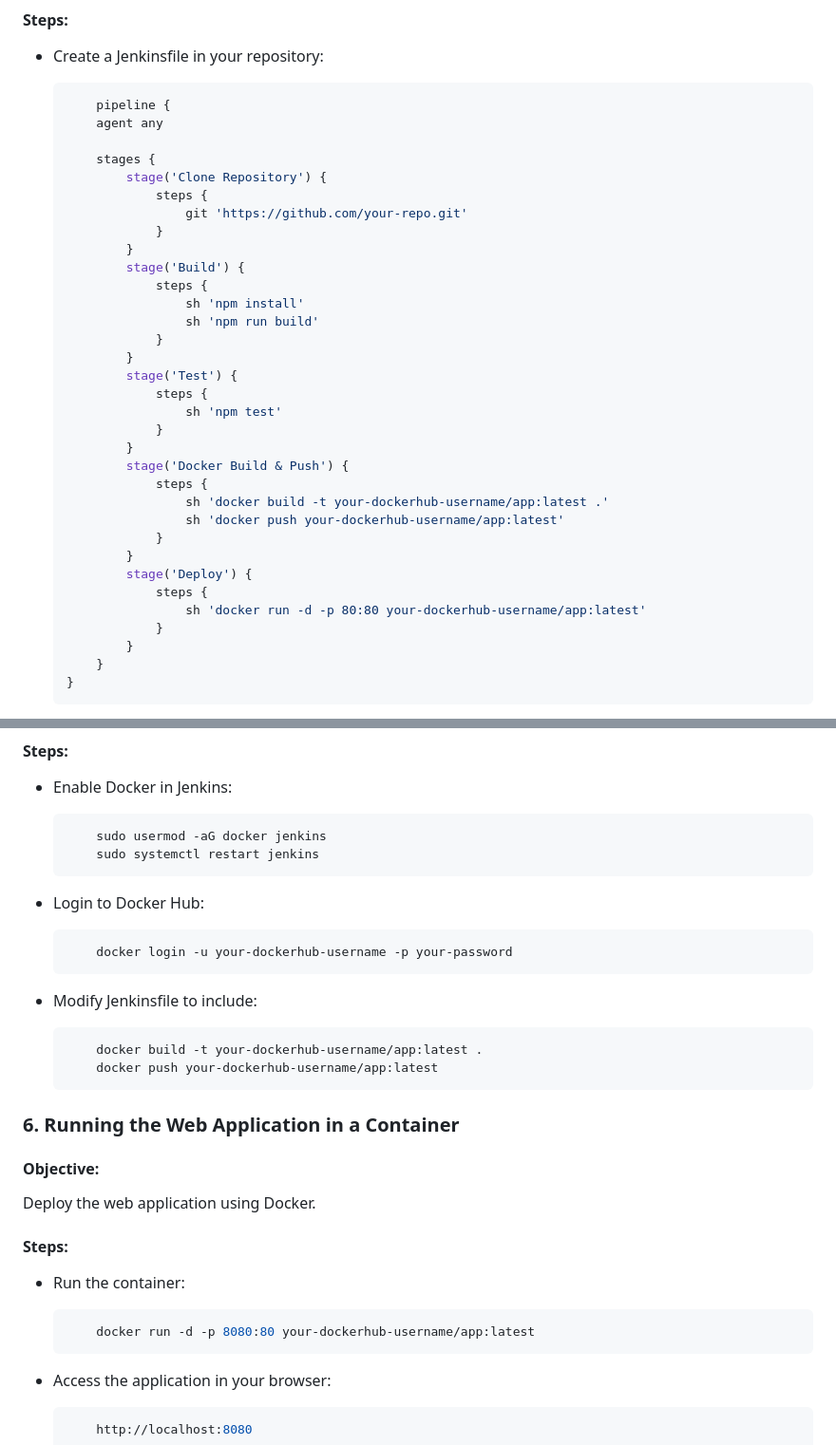
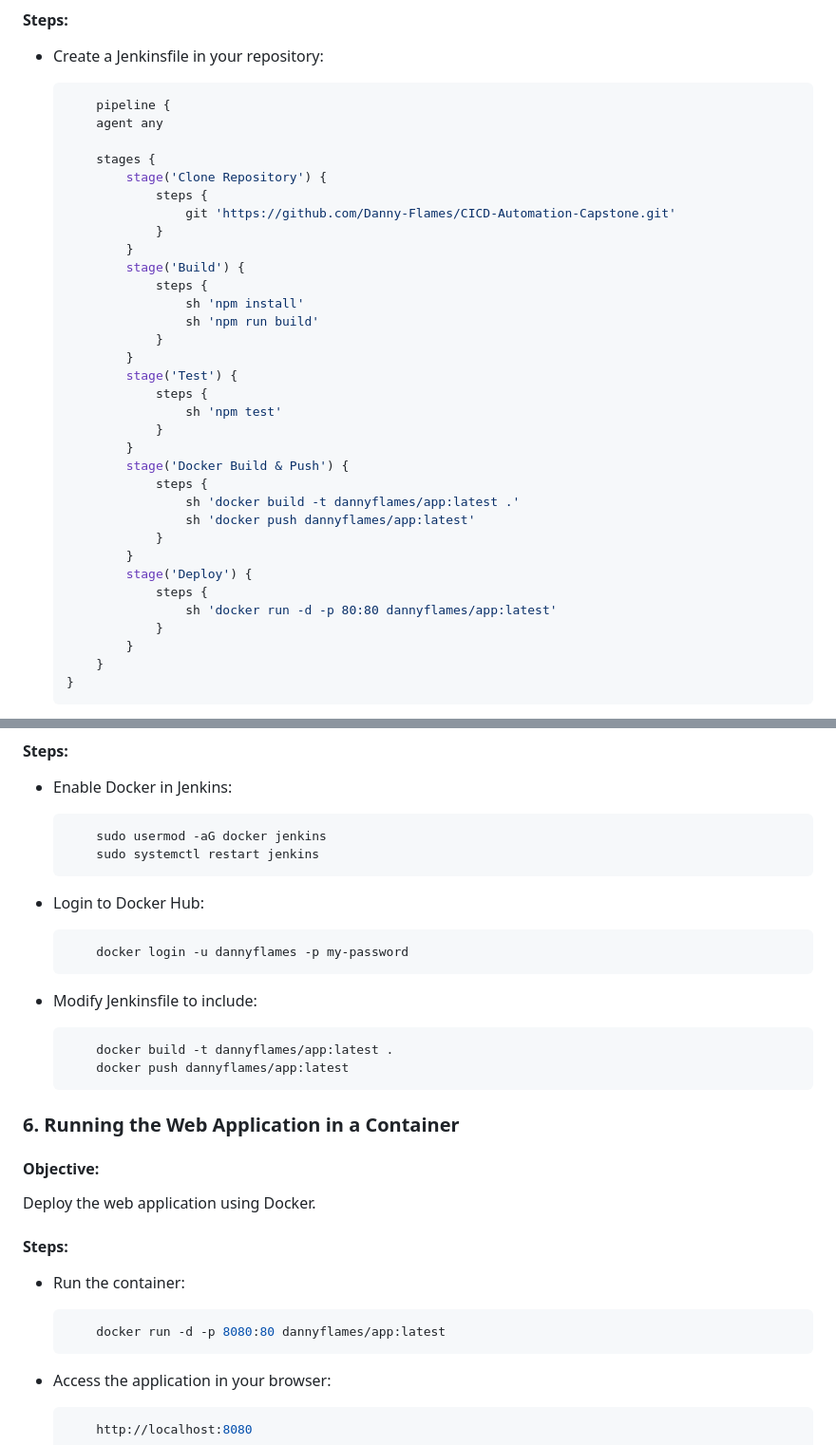
Before and after one commit to Danny-Flames/CICD-Automation-Capstone, a Markdown page: README.md, 2 parts joined by grey strips. Shown: that part at 95% size. GitHub-like rendering.

````diff
--- a/README.md
+++ b/README.md
@@ -98,7 +98,7 @@ Develop a Jenkins Pipeline to automate deployment.
         stages {
             stage('Clone Repository') {
                 steps {
-                    git 'https://github.com/your-repo.git'
+                    git 'https://github.com/Danny-Flames/CICD-Automation-Capstone.git'
                 }
             }
             stage('Build') {
@@ -114,13 +114,13 @@ Develop a Jenkins Pipeline to automate deployment.
             }
             stage('Docker Build & Push') {
                 steps {
-                    sh 'docker build -t your-dockerhub-username/app:latest .'
-                    sh 'docker push your-dockerhub-username/app:latest'
+                    sh 'docker build -t dannyflames/app:latest .'
+                    sh 'docker push dannyflames/app:latest'
                 }
             }
             stage('Deploy') {
                 steps {
-                    sh 'docker run -d -p 80:80 your-dockerhub-username/app:latest'
+                    sh 'docker run -d -p 80:80 dannyflames/app:latest'
                 }
             }
         }
@@ -146,13 +146,13 @@ Automate Docker image creation and push it to a registry.
 
 - Login to Docker Hub:
     ```sh
-        docker login -u your-dockerhub-username -p your-password
+        docker login -u dannyflames -p my-password
     ```
 
 - Modify Jenkinsfile to include:
     ```sh
-        docker build -t your-dockerhub-username/app:latest .
-        docker push your-dockerhub-username/app:latest
+        docker build -t dannyflames/app:latest .
+        docker push dannyflames/app:latest
     ```
 
 
@@ -164,7 +164,7 @@ Deploy the web application using Docker.
 #### Steps:
 - Run the container:
     ```sh
-        docker run -d -p 8080:80 your-dockerhub-username/app:latest
+        docker run -d -p 8080:80 dannyflames/app:latest
     ```
 
 - Access the application in your browser:
````
